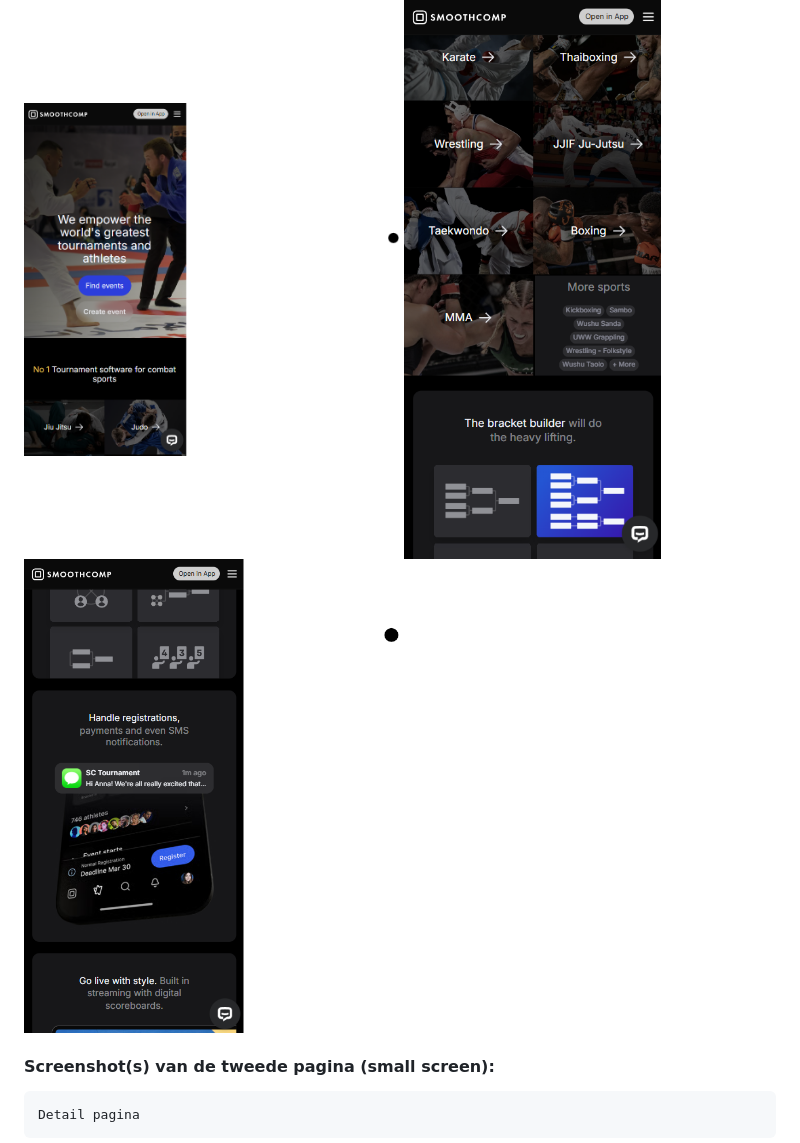
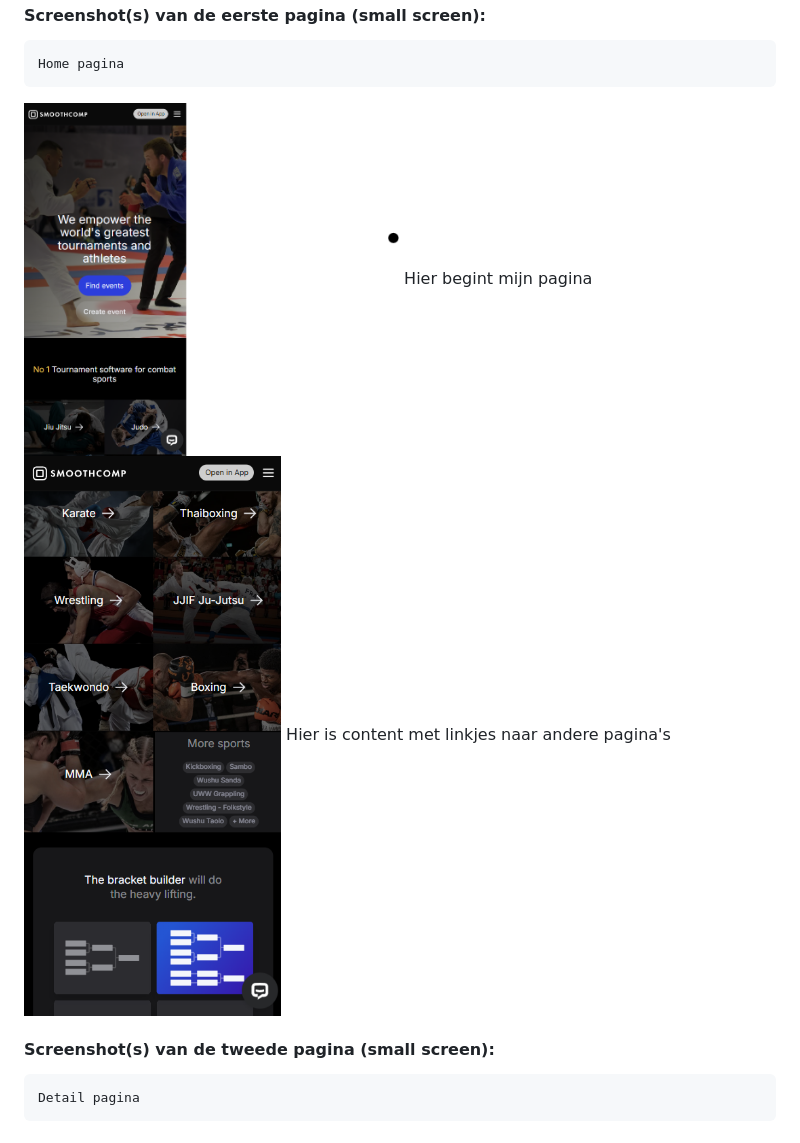
Before and after one commit to 3lif777/FED, a Markdown page: README.md, the part around the change printed below. Drawn GitHub-style.

```diff
--- a/README.md
+++ b/README.md
@@ -39,8 +39,9 @@ Responsive (en surface plane als er tijd voor is)
   #### Screenshot(s) van de eerste pagina (small screen):
     Home pagina
 <img src="readme-images/sc1.png" width="375px" alt="omschrijving van de pagina">
+Hier begint mijn pagina
 <img src="readme-images/sc2.png" width="375px" alt="omschrijving van de pagina">
-<img src="readme-images/sc3.png" width="375px" alt="omschrijving van de pagina">
+Hier is content met linkjes naar andere pagina's
 
   #### Screenshot(s) van de tweede pagina (small screen):
     Detail pagina
```
Also changed, not shown: other parts of README.md (+27 -4 lines).
